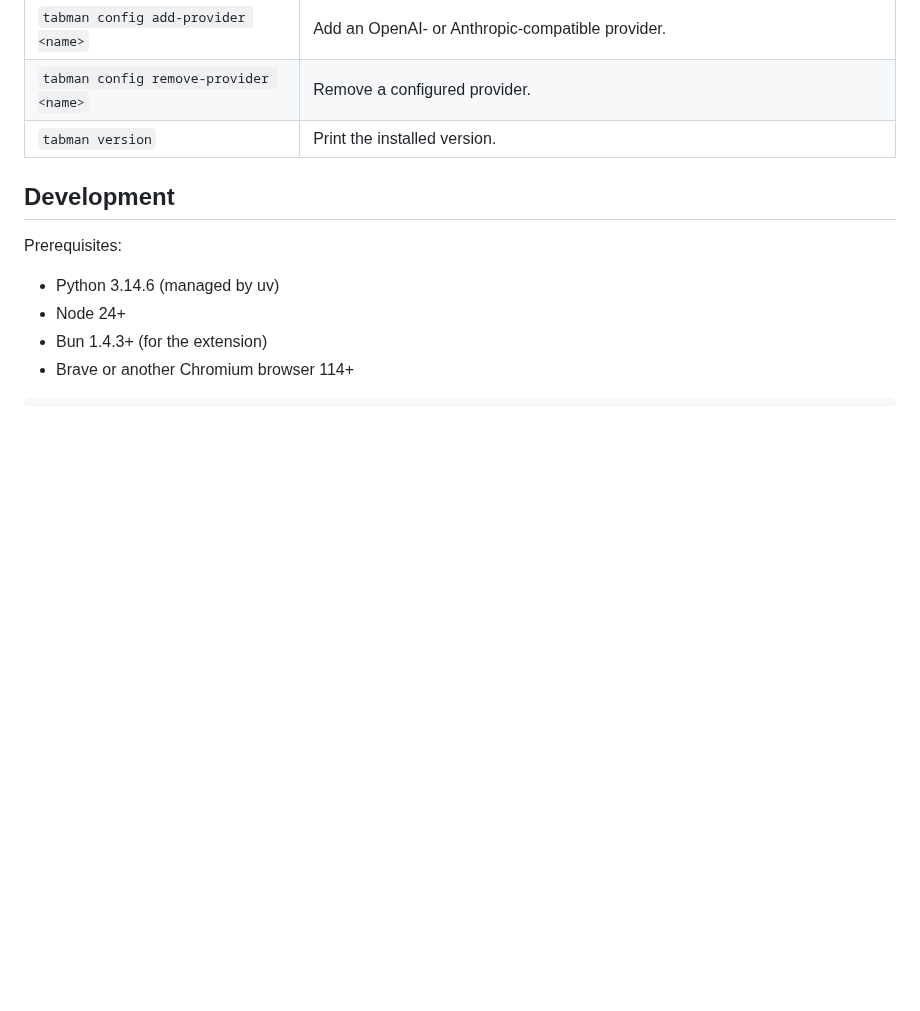
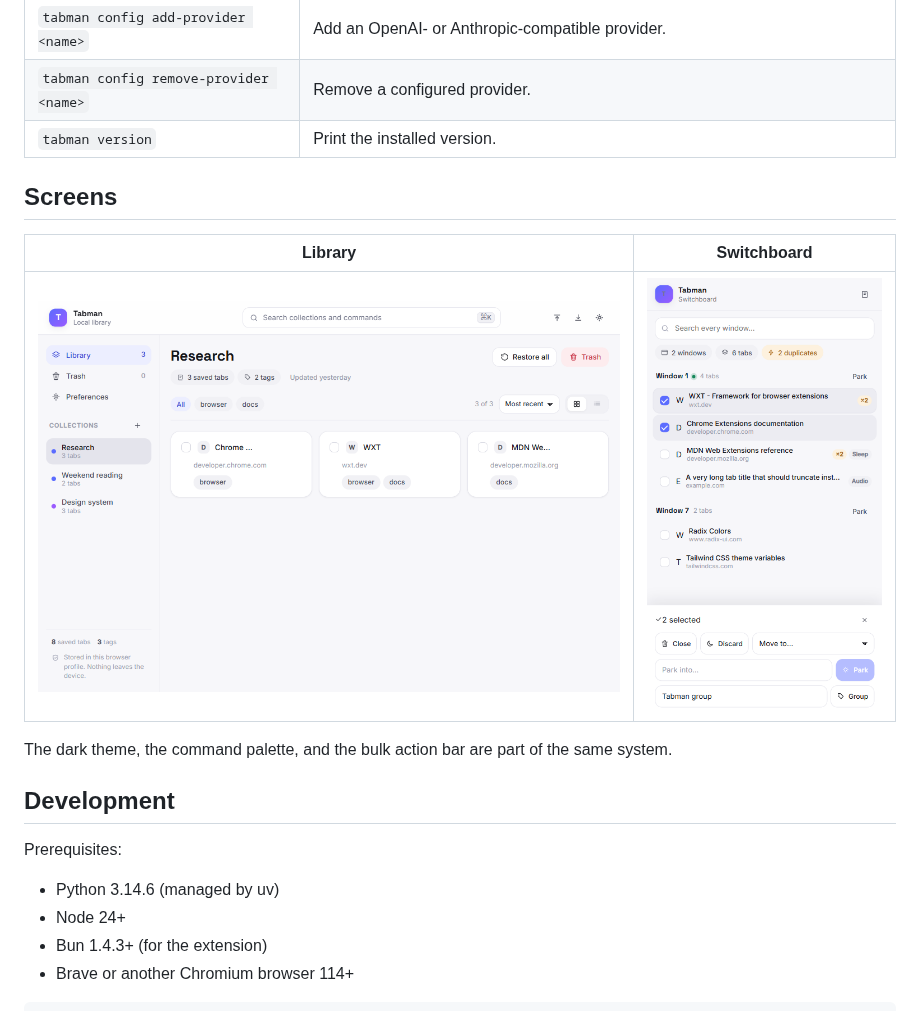
Before and after one commit to Anshulgada/brave-tab-manager, a Markdown page: README.md, the part around the change. GitHub-like rendering; pictures changed too: docs/images/dashboard-library.png (added), docs/images/sidepanel.png (added); blank space fills up the shorter version.

```diff
--- a/README.md
+++ b/README.md
@@ -245,6 +245,14 @@ tabman import all_tabs.md --legacy
 | `tabman config remove-provider <name>` | Remove a configured provider.                                                                        |
 | `tabman version`                       | Print the installed version.                                                                         |
 
+## Screens
+
+| Library | Switchboard |
+| --- | --- |
+| ![The Tabman library dashboard](docs/images/dashboard-library.png) | ![The Tabman switchboard side panel](docs/images/sidepanel.png) |
+
+The dark theme, the command palette, and the bulk action bar are part of the same system.
+
 ## Development
 
 Prerequisites:
```
Also changed, not shown: CHANGELOG.md (+14 -0 lines), docs/images/dashboard-bulk-actions.png (added), docs/images/dashboard-dark.png (added), 3 other files.
